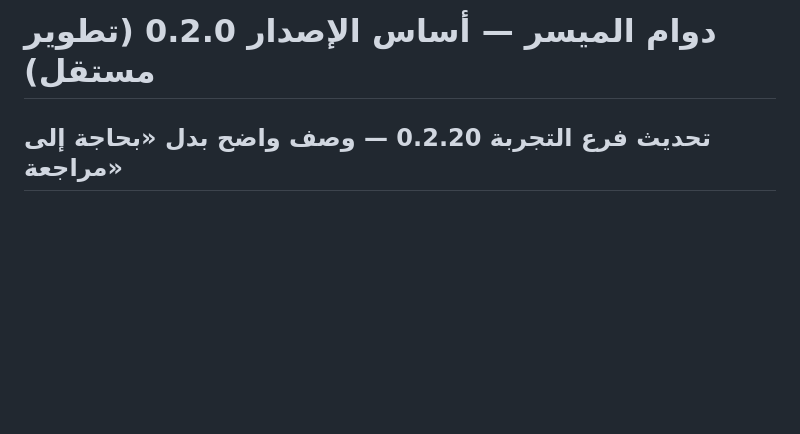
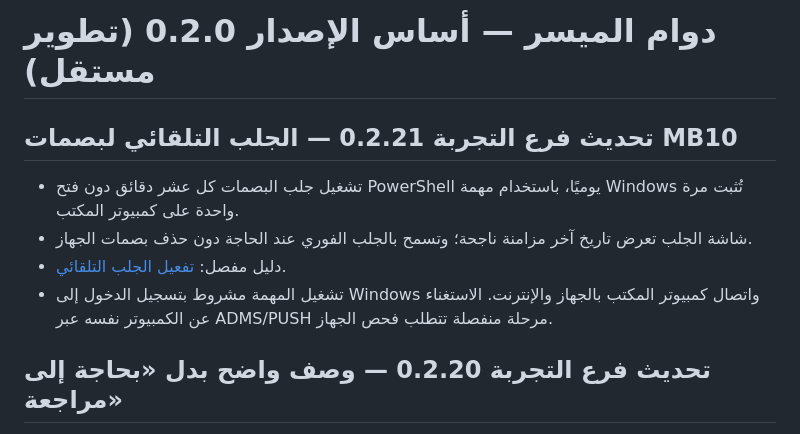
Before and after one commit to SalehAliAbuBaker/dawam-almuyassar, a Markdown page: README.md, the part around the change. GitHub-like rendering; blank space fills up the shorter version.

Commit message:
docs(stage): release notes and setup guide for 0.2.21 MB10 Windows auto-sync

```diff
--- a/README.md
+++ b/README.md
@@ -1,4 +1,10 @@
 # دوام الميسر — أساس الإصدار 0.2.0 (تطوير مستقل)
+
+## تحديث فرع التجربة 0.2.21 — الجلب التلقائي لبصمات MB10
+- تشغيل جلب البصمات كل عشر دقائق دون فتح PowerShell يوميًا، باستخدام مهمة Windows تُثبت مرة واحدة على كمبيوتر المكتب.
+- شاشة الجلب تعرض تاريخ آخر مزامنة ناجحة؛ وتسمح بالجلب الفوري عند الحاجة دون حذف بصمات الجهاز.
+- دليل مفصل: [تفعيل الجلب التلقائي](docs/MB10_AUTOSYNC_SETUP.md).
+- تشغيل المهمة مشروط بتسجيل الدخول إلى Windows واتصال كمبيوتر المكتب بالجهاز والإنترنت. الاستغناء عن الكمبيوتر نفسه عبر ADMS/PUSH مرحلة منفصلة تتطلب فحص الجهاز.
 
 ## تحديث فرع التجربة 0.2.20 — وصف واضح بدل «بحاجة إلى مراجعة»
 - يعرض سجل الحضور والبصمة نوع الحالة (دخول مكرر، حركة غير محددة، انصراف دون حضور... إلخ) وسببها التفصيلي.
```
